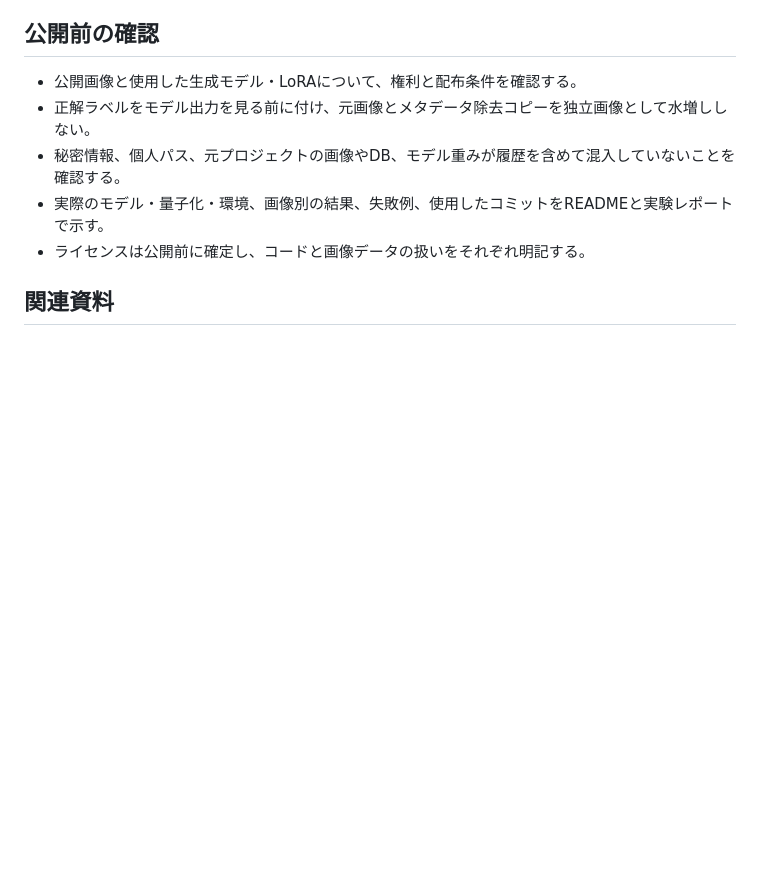
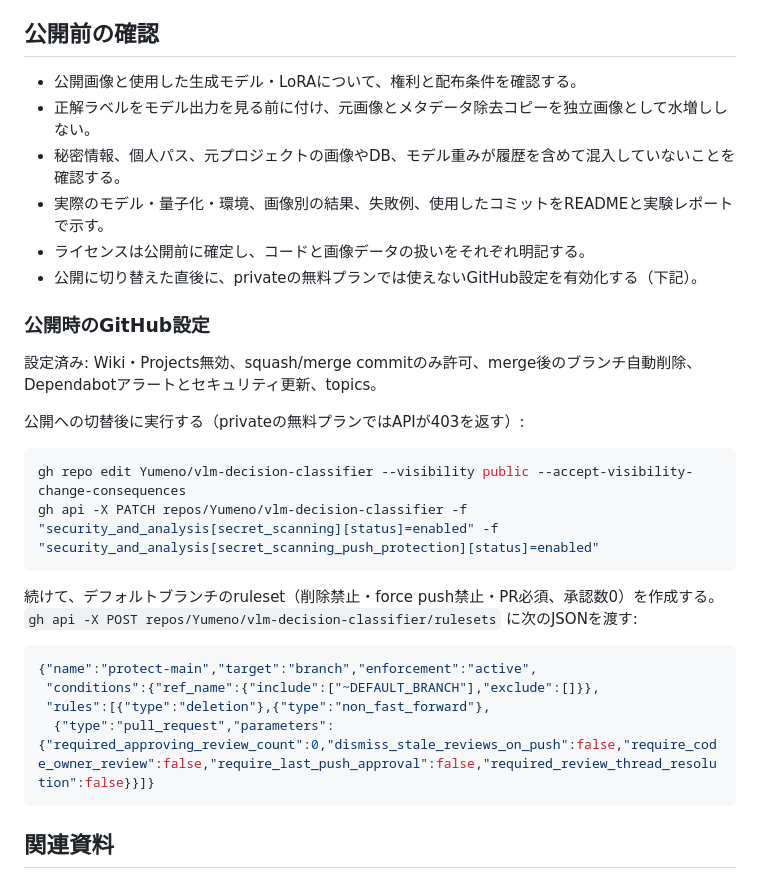
Before and after one commit to Yumeno/vlm-decision-classifier, a Markdown page: README.md, the part around the change. Rendered like a GitHub page; blank space fills up the shorter version.

Commit message:
README: 公開時に有効化するGitHub設定の手順を追記
private無料プランでは使えない secret scanning / push protection / ruleset を、
公開切替後に実行するコマンドとして記録する。

Co-Authored-By: Claude Opus 5.5 (1M context) <noreply@anthropic.com>

````diff
--- a/README.md
+++ b/README.md
@@ -70,6 +70,27 @@ Qwen3.5の連続質問では、llama.cppが同じ画像を再エンコードす
 - 秘密情報、個人パス、元プロジェクトの画像やDB、モデル重みが履歴を含めて混入していないことを確認する。
 - 実際のモデル・量子化・環境、画像別の結果、失敗例、使用したコミットをREADMEと実験レポートで示す。
 - ライセンスは公開前に確定し、コードと画像データの扱いをそれぞれ明記する。
+- 公開に切り替えた直後に、privateの無料プランでは使えないGitHub設定を有効化する（下記）。
+
+### 公開時のGitHub設定
+
+設定済み: Wiki・Projects無効、squash/merge commitのみ許可、merge後のブランチ自動削除、Dependabotアラートとセキュリティ更新、topics。
+
+公開への切替後に実行する（privateの無料プランではAPIが403を返す）:
+
+```powershell
+gh repo edit Yumeno/vlm-decision-classifier --visibility public --accept-visibility-change-consequences
+gh api -X PATCH repos/Yumeno/vlm-decision-classifier -f "security_and_analysis[secret_scanning][status]=enabled" -f "security_and_analysis[secret_scanning_push_protection][status]=enabled"
+```
+
+続けて、デフォルトブランチのruleset（削除禁止・force push禁止・PR必須、承認数0）を作成する。`gh api -X POST repos/Yumeno/vlm-decision-classifier/rulesets` に次のJSONを渡す:
+
+```json
+{"name":"protect-main","target":"branch","enforcement":"active",
+ "conditions":{"ref_name":{"include":["~DEFAULT_BRANCH"],"exclude":[]}},
+ "rules":[{"type":"deletion"},{"type":"non_fast_forward"},
+  {"type":"pull_request","parameters":{"required_approving_review_count":0,"dismiss_stale_reviews_on_push":false,"require_code_owner_review":false,"require_last_push_approval":false,"required_review_thread_resolution":false}}]}
+```
 
 ## 関連資料
 
````
